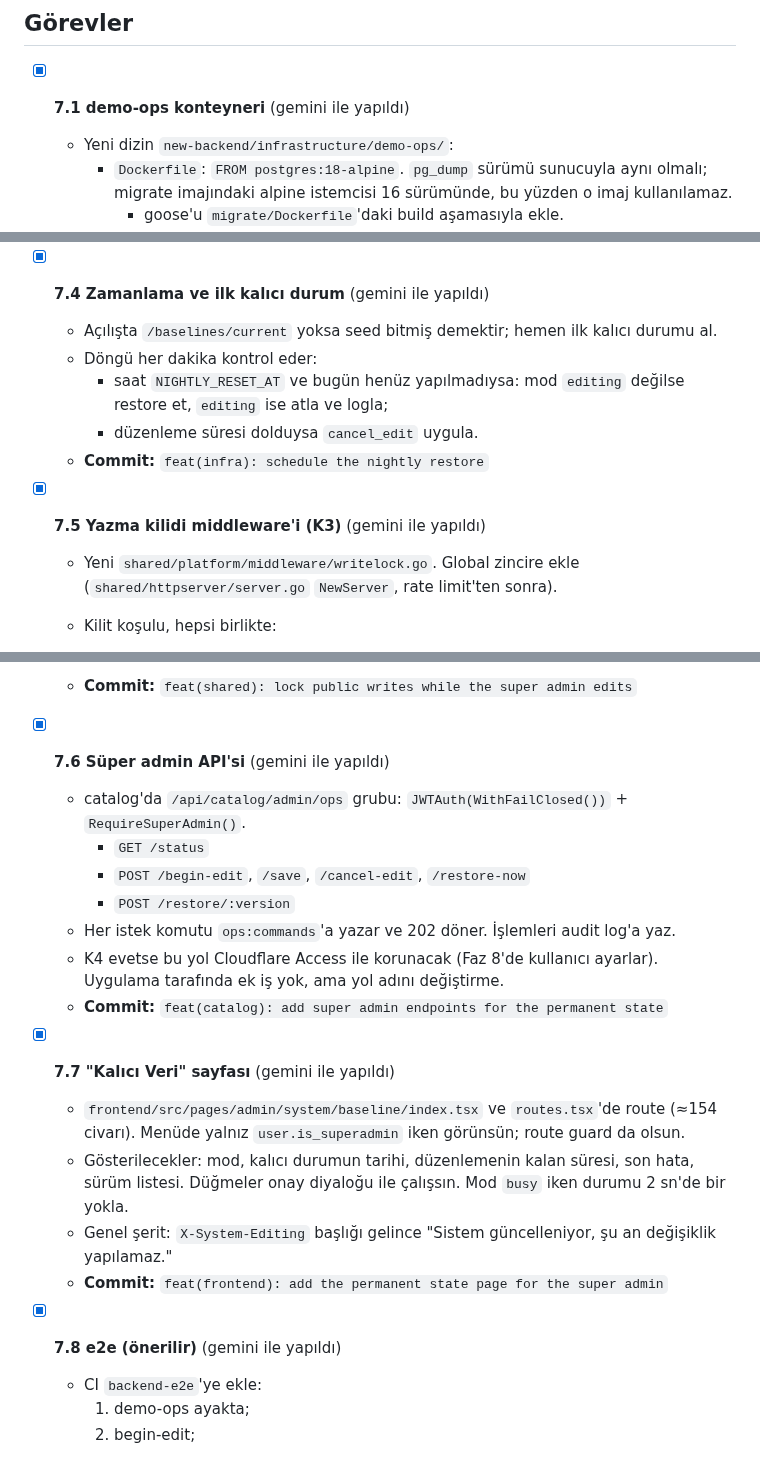
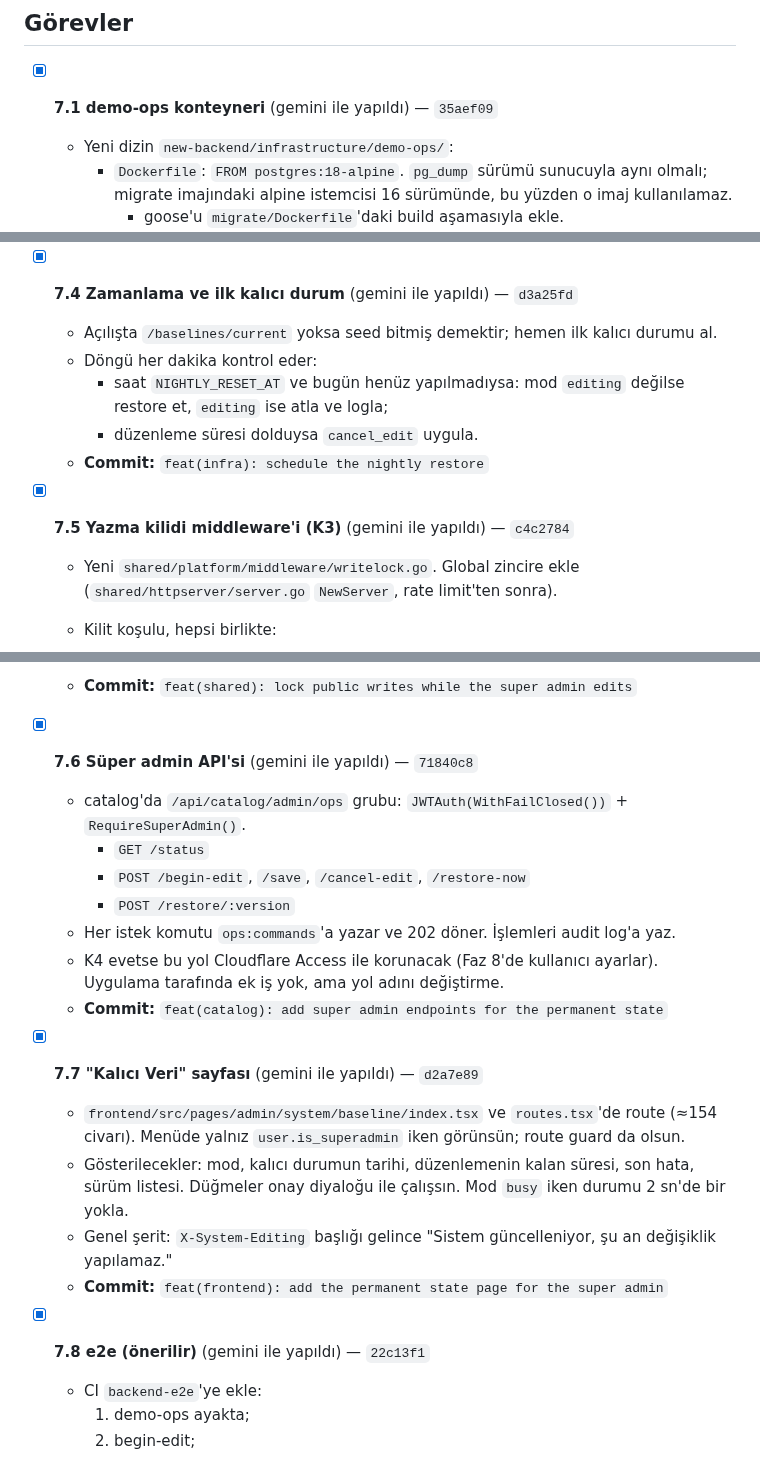
Before and after one commit to Baaaki/MyDreamCampus, a Markdown page: docs/demo-launch/phase-7-baseline.md, 3 parts joined by grey strips. GitHub-like rendering.

```diff
--- a/docs/demo-launch/phase-7-baseline.md
+++ b/docs/demo-launch/phase-7-baseline.md
@@ -55,7 +55,7 @@ gerekiyorsa kilidi yeniden yazar.
 
 ## Görevler
 
-- [x] **7.1 demo-ops konteyneri** (gemini ile yapıldı)
+- [x] **7.1 demo-ops konteyneri** (gemini ile yapıldı) — `35aef09`
   - Yeni dizin `new-backend/infrastructure/demo-ops/`:
     - `Dockerfile`: `FROM postgres:18-alpine`. `pg_dump` sürümü sunucuyla aynı
       olmalı; migrate imajındaki alpine istemcisi 16 sürümünde, bu yüzden o
@@ -117,7 +117,7 @@ gerekiyorsa kilidi yeniden yazar.
       duruyor.
   - **Commit:** `feat(infra): restore the permanent state`
 
-- [x] **7.4 Zamanlama ve ilk kalıcı durum** (gemini ile yapıldı)
+- [x] **7.4 Zamanlama ve ilk kalıcı durum** (gemini ile yapıldı) — `d3a25fd`
   - Açılışta `/baselines/current` yoksa seed bitmiş demektir; hemen ilk
     kalıcı durumu al.
   - Döngü her dakika kontrol eder:
@@ -126,7 +126,7 @@ gerekiyorsa kilidi yeniden yazar.
     - düzenleme süresi dolduysa `cancel_edit` uygula.
   - **Commit:** `feat(infra): schedule the nightly restore`
 
-- [x] **7.5 Yazma kilidi middleware'i (K3)** (gemini ile yapıldı)
+- [x] **7.5 Yazma kilidi middleware'i (K3)** (gemini ile yapıldı) — `c4c2784`
   - Yeni `shared/platform/middleware/writelock.go`. Global zincire ekle
     (`shared/httpserver/server.go` `NewServer`, rate limit'ten sonra).
   - Kilit koşulu, hepsi birlikte:
@@ -143,7 +143,7 @@ gerekiyorsa kilidi yeniden yazar.
   - Testler.
   - **Commit:** `feat(shared): lock public writes while the super admin edits`
 
-- [x] **7.6 Süper admin API'si** (gemini ile yapıldı)
+- [x] **7.6 Süper admin API'si** (gemini ile yapıldı) — `71840c8`
   - catalog'da `/api/catalog/admin/ops` grubu:
     `JWTAuth(WithFailClosed())` + `RequireSuperAdmin()`.
     - `GET /status`
@@ -155,7 +155,7 @@ gerekiyorsa kilidi yeniden yazar.
     ayarlar). Uygulama tarafında ek iş yok, ama yol adını değiştirme.
   - **Commit:** `feat(catalog): add super admin endpoints for the permanent state`
 
-- [x] **7.7 "Kalıcı Veri" sayfası** (gemini ile yapıldı)
+- [x] **7.7 "Kalıcı Veri" sayfası** (gemini ile yapıldı) — `d2a7e89`
   - `frontend/src/pages/admin/system/baseline/index.tsx` ve `routes.tsx`'de
     route (≈154 civarı). Menüde yalnız `user.is_superadmin` iken görünsün;
     route guard da olsun.
@@ -166,7 +166,7 @@ gerekiyorsa kilidi yeniden yazar.
     an değişiklik yapılamaz."
   - **Commit:** `feat(frontend): add the permanent state page for the super admin`
 
-- [x] **7.8 e2e (önerilir)** (gemini ile yapıldı)
+- [x] **7.8 e2e (önerilir)** (gemini ile yapıldı) — `22c13f1`
   - CI `backend-e2e`'ye ekle:
     1. demo-ops ayakta;
     2. begin-edit;
```
Also changed, not shown: other parts of docs/demo-launch/phase-7-baseline.md (+2 -2 lines), docs/demo-launch/README.md (+2 -1 lines).
